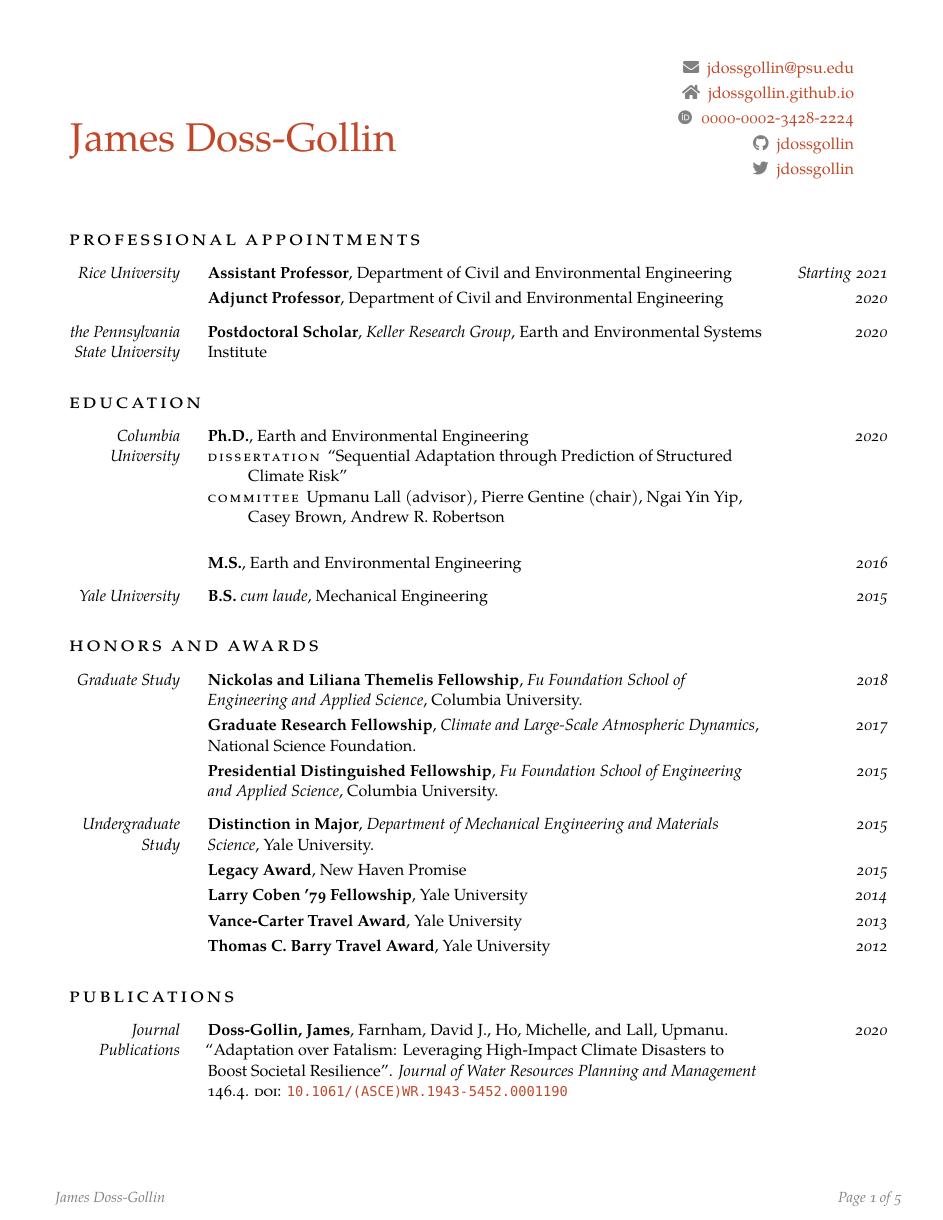
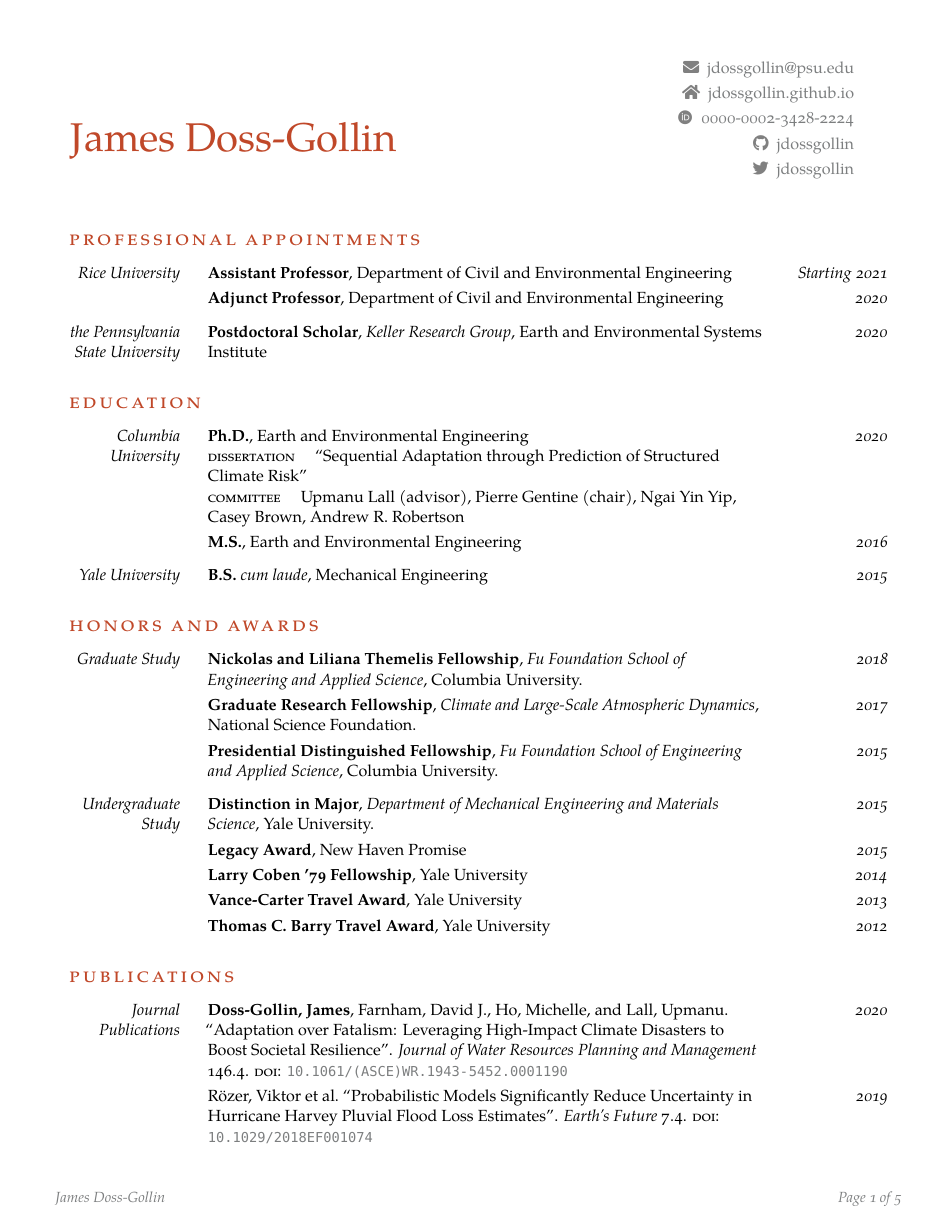
Before and after one commit to jdossgollin/cv-pdf, a LaTeX CV (CV_Doss-Gollin_James.tex, which reads tex/education.tex, tex/experience.tex): page 1 of 5. The pictures show the PDF file docs/CV_Doss-Gollin_James.pdf that the author committed with the source.

Commit message:
wording updates

```diff
--- a/tex/education.tex
+++ b/tex/education.tex
@@ -1,4 +1,7 @@
 \Header{Education}
-\newplace Columbia University & \textbf{Ph.D.}, Earth and Environmental Engineering \begin{description}[nosep] \item[Dissertation] ``Sequential Adaptation through Prediction of Structured Climate Risk'' \item[Committee] Upmanu Lall (advisor), Pierre Gentine (chair), Ngai Yin Yip, Casey Brown, Andrew R. Robertson \end{description}  & 2020 \\
+\newplace Columbia University & \textbf{Ph.D.}, Earth and Environmental Engineering \newline
+\textsc{dissertation} \dotspace ``Sequential Adaptation through Prediction of Structured Climate Risk'' \newline
+\textsc{committee} \dotspace Upmanu Lall (advisor), Pierre Gentine (chair), Ngai Yin Yip, Casey Brown, Andrew R. Robertson & 2020\\
+%
 & \textbf{M.S.}, Earth and Environmental Engineering & 2016 \\
 \newplace Yale University & \textbf{B.S.} \textit{cum laude}, Mechanical Engineering & 2015 \\
--- a/tex/experience.tex
+++ b/tex/experience.tex
@@ -5,7 +5,7 @@ Graduate Study &  \textbf{Visiting Graduate Researcher}, \textit{Lamontagne Rese
 %
 & \textbf{Summer Intern}, \textit{Education Policy Initiative}, Elm City Communities / New Haven Housing Authority, New Haven, CT. & 2015 \\
 %
-\newplace Undergraduate Study & President (2014), Design Lead (2013), Member (2012, 2015), \textit{Engineers Without Borders}, Yale Student Chapter, New Haven, CT. & 2012 -- 2015 \\
+\newplace Undergraduate Study & \textbf{President} (2014), Design Lead (2013), Member (2012, 2015), \textit{Engineers Without Borders}, Yale Student Chapter, New Haven, CT. & 2012 -- 2015 \\
 %
 & \textbf{Founder and President}, \textit{New Haven REACH}, New Haven, CT. & 2012--2015 \\
 %
```
Also changed, not shown: CV_Doss-Gollin_James.tex (+2 -2 lines), tex/talks.tex (+1 -1 lines), docs/CV_Doss-Gollin_James.pdf.
